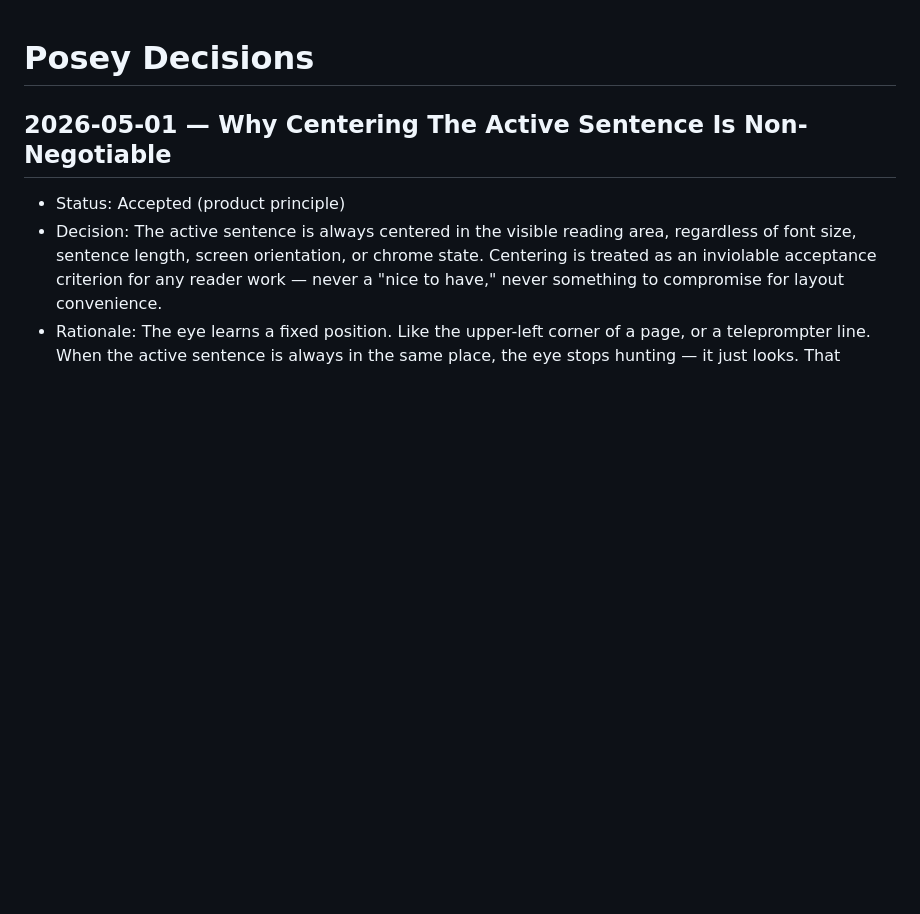
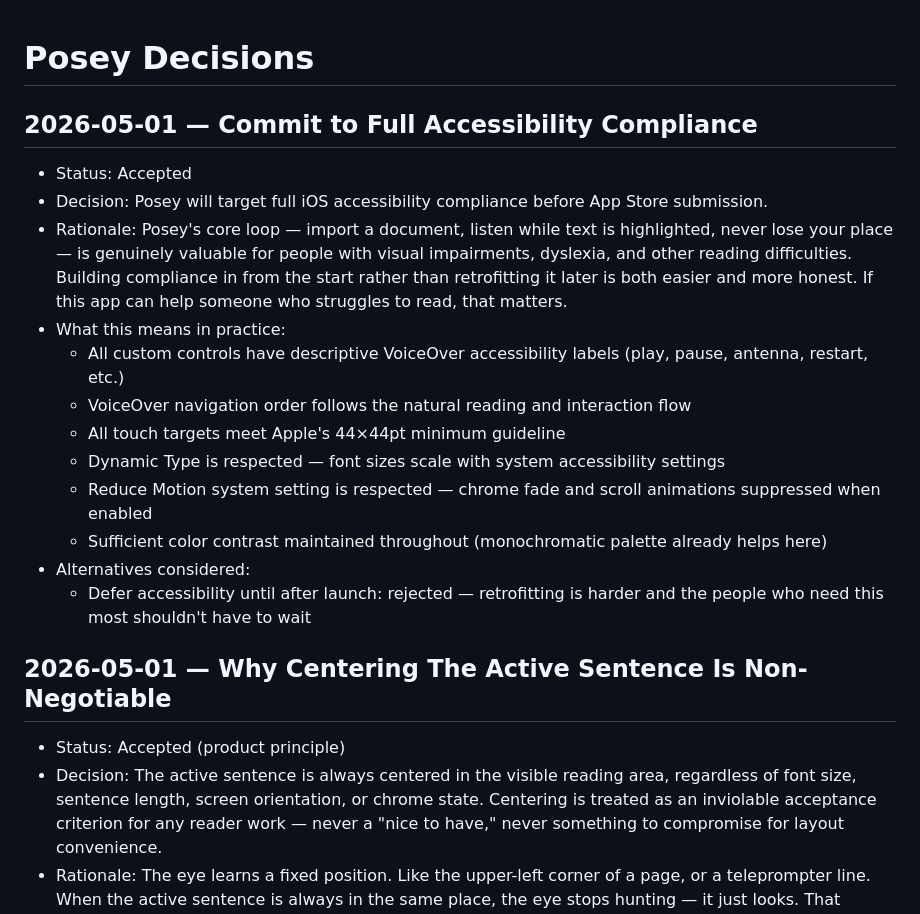
Before and after one commit to markfriedlander/Posey, a Markdown page: DECISIONS.md, the part around the change. GitHub-like rendering; blank space fills up the shorter version.

Commit message:
Commit to full iOS accessibility compliance before App Store
Per Mark — Posey's core loop is genuinely valuable for people with
visual impairments, dyslexia, and other reading difficulties. Building
compliance in from the start is easier and more honest than
retrofitting it later.

DECISIONS.md captures the commitment and what it means in practice
(VoiceOver labels on all custom controls, navigation order, 44×44 pt
touch targets, Dynamic Type, Reduce Motion, color contrast).

NEXT.md folds accessibility into the Step 8 UI widget audit — the
audit becomes a single pass that covers widget behavior AND
accessibility checks together.

Co-Authored-By: Claude Opus 4.7 (1M context) <noreply@anthropic.com>

```diff
--- a/DECISIONS.md
+++ b/DECISIONS.md
@@ -1,4 +1,19 @@
 # Posey Decisions
+
+## 2026-05-01 — Commit to Full Accessibility Compliance
+
+- Status: Accepted
+- Decision: Posey will target full iOS accessibility compliance before App Store submission.
+- Rationale: Posey's core loop — import a document, listen while text is highlighted, never lose your place — is genuinely valuable for people with visual impairments, dyslexia, and other reading difficulties. Building compliance in from the start rather than retrofitting it later is both easier and more honest. If this app can help someone who struggles to read, that matters.
+- What this means in practice:
+  - All custom controls have descriptive VoiceOver accessibility labels (play, pause, antenna, restart, etc.)
+  - VoiceOver navigation order follows the natural reading and interaction flow
+  - All touch targets meet Apple's 44×44pt minimum guideline
+  - Dynamic Type is respected — font sizes scale with system accessibility settings
+  - Reduce Motion system setting is respected — chrome fade and scroll animations suppressed when enabled
+  - Sufficient color contrast maintained throughout (monochromatic palette already helps here)
+- Alternatives considered:
+  - Defer accessibility until after launch: rejected — retrofitting is harder and the people who need this most shouldn't have to wait
 
 ## 2026-05-01 — Why Centering The Active Sentence Is Non-Negotiable
 
```
Also changed, not shown: NEXT.md (+9 -0 lines).
